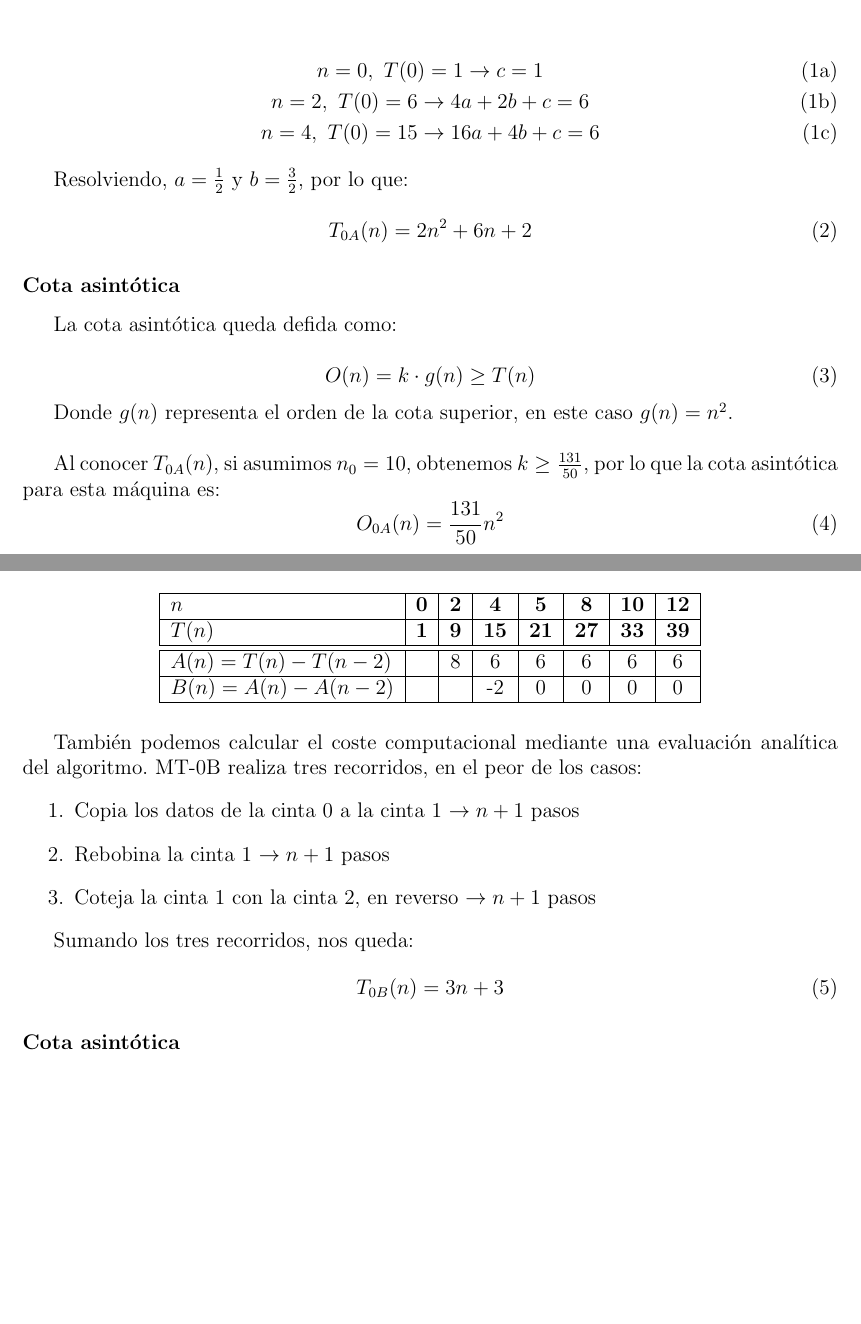
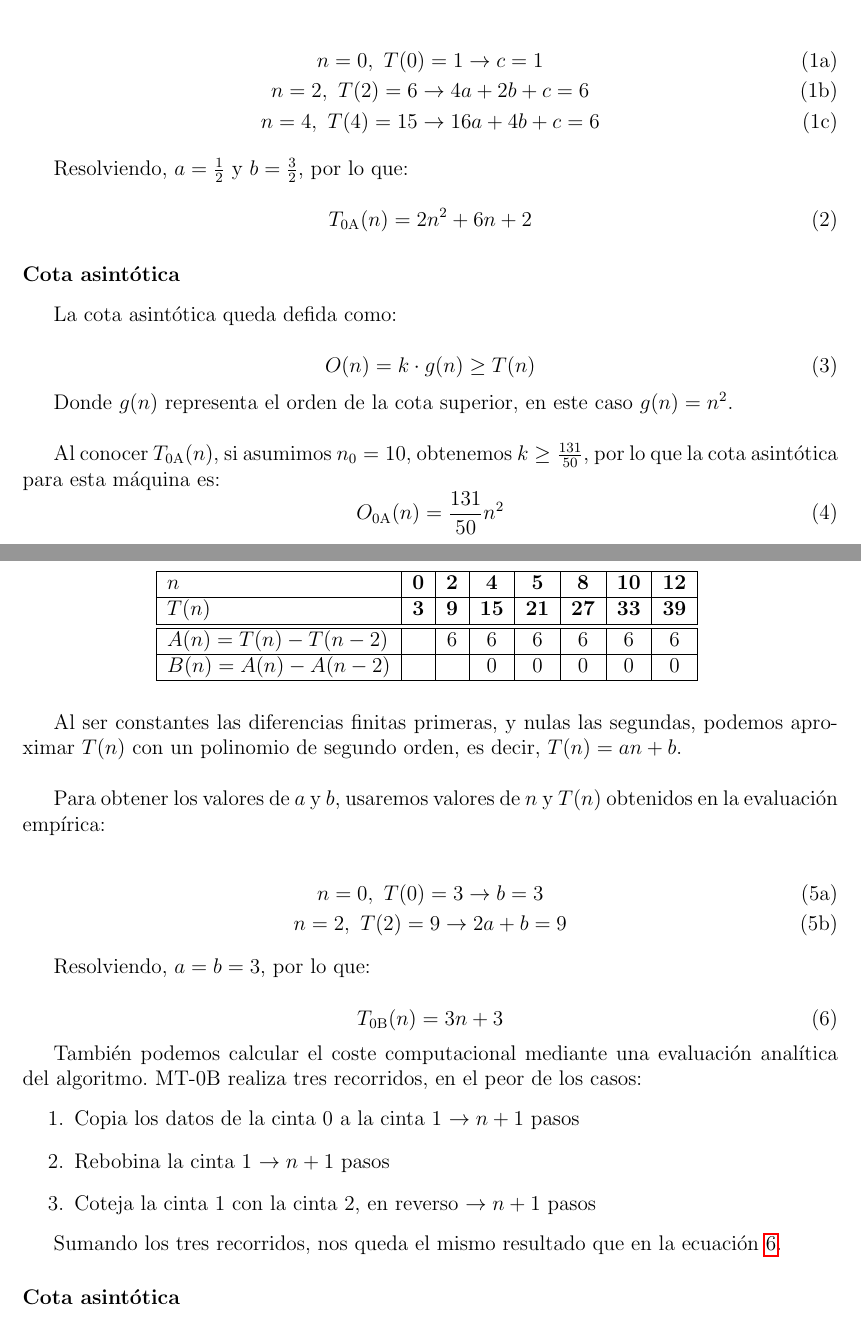
Before and after one commit to ldcas-uc3m/TAC-P1, a LaTeX document (report/report.tex, which reads report/parts/2.0-palíndromos.tex): two parts of pages 6 and 8 of 12 before the commit and two parts of pages 6 and 8 of 13 after it, joined at a grey line, cut so that both start at the same text, the shorter picture padded with empty space. Compiled offline with pdfLaTeX.

Commit message:
report tweaks + start MT-0C

```diff
--- a/report/parts/2.0-palíndromos.tex
+++ b/report/parts/2.0-palíndromos.tex
@@ -84,15 +85,15 @@ Para obtener los valores de $a$, $b$, y $c$, usaremos valores de $n$ y $T(n)$ ob
 \begin{subequations}
     \begin{gather}
         n = 0,\ T(0) = 1 \rightarrow c = 1 \\
-        n = 2,\ T(0) = 6 \rightarrow 4a + 2b + c = 6 \\
-        n = 4,\ T(0) = 15 \rightarrow 16a + 4b + c = 6
+        n = 2,\ T(2) = 6 \rightarrow 4a + 2b + c = 6 \\
+        n = 4,\ T(4) = 15 \rightarrow 16a + 4b + c = 6
     \end{gather}
 \end{subequations}
 
 Resolviendo, $a=\frac{1}{2}$ y $b=\frac{3}{2}$, por lo que:
 
 \begin{equation}
-    T_{0A}(n) = 2n^2 + 6n + 2
+    T_{\mathrm{0A}}(n) = 2n^2 + 6n + 2
 \end{equation}
 
 
@@ -106,9 +107,9 @@ La cota asintótica queda defida como:
 
 Donde $g(n)$ representa el orden de la cota superior, en este caso $g(n) = n^2$.\\
 
-Al conocer $T_{0A}(n)$, si asumimos $n_0 = 10$, obtenemos $k \geq \frac{131}{50}$, por lo que la cota asintótica para esta máquina es:
+Al conocer $T_{\mathrm{0A}}(n)$, si asumimos $n_0 = 10$, obtenemos $k \geq \frac{131}{50}$, por lo que la cota asintótica para esta máquina es:
 \begin{equation}
-    O_{0A}(n) = \frac{131}{50} n^2
+    O_{\mathrm{0A}}(n) = \frac{131}{50} n^2
 \end{equation}
 
 
@@ -168,19 +169,36 @@ Realizamos la evaluación empírica en el peor caso, tomando como $n$ el tamaño
 \subsubsection*{Coste computacional}
 Para obtener el coste computacional del algoritmo, aplicaremos Diferencias Finitas, basándonos en los datos de la evaluación empírica:
 
-\begin{table}[h]
+\begin{table}[H]
     \centering
     \begin{tabular}{|l|c|c|c|c|c|c|c|}
         \hline
         $n$ & \textbf{0} & \textbf{2} & \textbf{4} & \textbf{5} & \textbf{8} & \textbf{10} & \textbf{12} \\ \hline
-        $T(n)$ & \textbf{1} & \textbf{9} & \textbf{15} & \textbf{21} & \textbf{27} & \textbf{33} & \textbf{39} \\ \hline
+        $T(n)$ & \textbf{3} & \textbf{9} & \textbf{15} & \textbf{21} & \textbf{27} & \textbf{33} & \textbf{39} \\ \hline
         \hline
-        $A(n) = T(n) - T(n-2)$ &    &  8 &  6 &  6 &  6 &  6 &  6 \\ \hline
-        $B(n) = A(n) - A(n-2)$ &    &    & -2 &  0 &  0 &  0 &  0 \\ \hline
+        $A(n) = T(n) - T(n-2)$ &    &  6 &  6 &  6 &  6 &  6 &  6 \\ \hline
+        $B(n) = A(n) - A(n-2)$ &    &    & 0 &  0 &  0 &  0 &  0 \\ \hline
     \end{tabular}
+    \label{tab:0B}
 \end{table}
 
-% TODO: y cómo interpretamos estos resultados?
+Al ser constantes las diferencias finitas primeras, y nulas las segundas, podemos aproximar $T(n)$ con un polinomio de segundo orden, es decir, $T(n) = an + b$.\\
+
+Para obtener los valores de $a$ y $b$, usaremos valores de $n$ y $T(n)$ obtenidos en la evaluación empírica:
+
+\begin{subequations}
+    \begin{gather}
+        n = 0,\ T(0) = 3 \rightarrow b = 3 \\
+        n = 2,\ T(2) = 9 \rightarrow 2a + b = 9
+    \end{gather}
+\end{subequations}
+
+Resolviendo, $a=b=3$, por lo que:
+
+\begin{equation}
+    T_{\mathrm{0B}}(n) = 3n + 3
+    \label{eq:Tn0B}
+\end{equation}
 
 También podemos calcular el coste computacional mediante una evaluación analítica del algoritmo. MT-0B realiza tres recorridos, en el peor de los casos:
 \begin{enumerate}
@@ -189,10 +207,7 @@ También podemos calcular el coste computacional mediante una evaluación analí
     \item Coteja la cinta 1 con la cinta 2, en reverso $\rightarrow n+1$ pasos
 \end{enumerate}
 
-Sumando los tres recorridos, nos queda:
-\begin{equation}
-    T_{0B}(n) = 3n + 3
-\end{equation}
+Sumando los tres recorridos, nos queda el mismo resultado que en la ecuación \ref{eq:Tn0B}.
 
 
 \subsubsection*{Cota asintótica}
```
Also changed, not shown: report/parts/2.1-base1.tex (+3 -3 lines), report/parts/2.0-palíndromos.tex (47 more changed lines).
